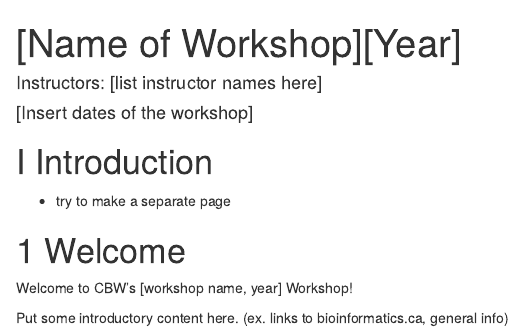
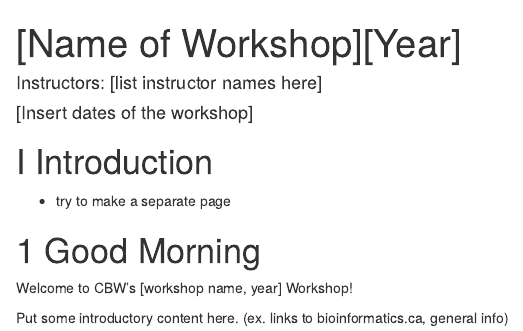
Before and after one commit to cbw-dev/Nehatest, an R Markdown document (index.Rmd): the page in a window 1100 px wide, from its top. Rendered offline with R 4.5, knitr and Pandoc, with nearby package versions; drawn as R Markdown's standard HTML page in place of the format the file asks for.

Commit message:
Test change

```diff
--- a/index.Rmd
+++ b/index.Rmd
@@ -18,7 +18,7 @@ favicon: img/favicon.ico
 
 - try to make a separate page
 
-# Welcome
+# Good Morning
 
 Welcome to CBW’s [workshop name, year] Workshop!
 
```
Also changed, not shown: _main_files/figure-latex/pressure-plot-1.pdf, docs/_main.tex, docs/reference-keys.txt, docs/search_index.json, 7 other files.
